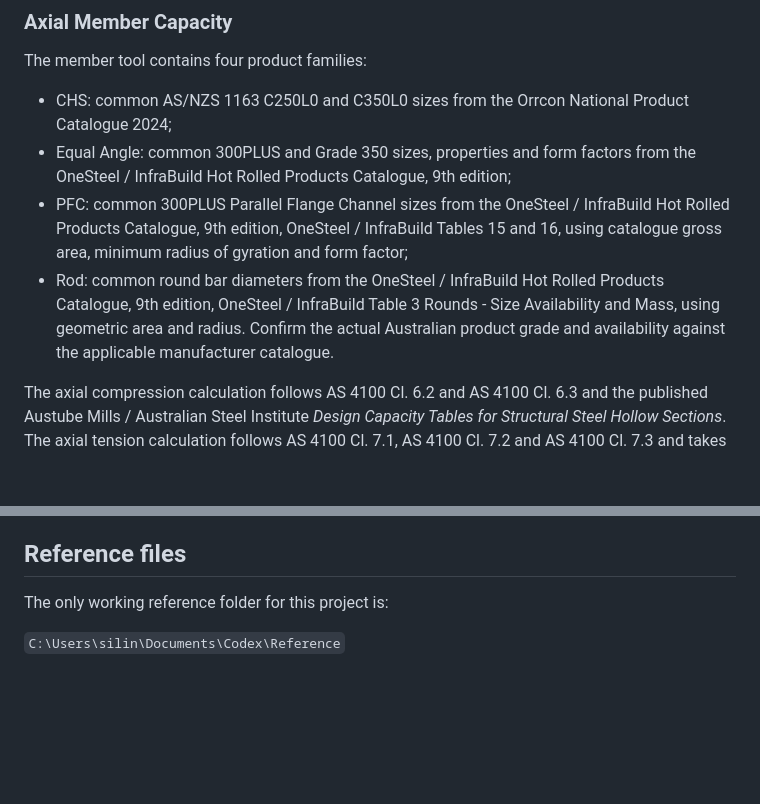
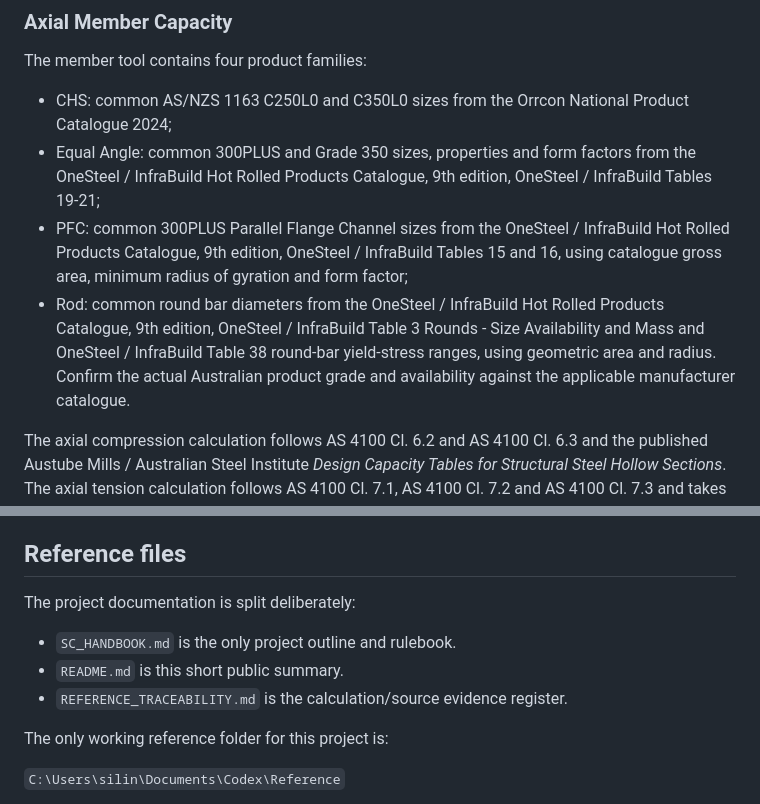
Before and after one commit to Pikatiu27/SC-handbook, a Markdown page: README.md, 2 parts joined by grey strips. GitHub-like rendering; blank space fills up the shorter version.

Commit message:
Organize handbook docs

```diff
--- a/README.md
+++ b/README.md
@@ -23,9 +23,9 @@ Bolt symbols follow AS 4100: `d_f` is nominal bolt diameter, `A_o` is nominal pl
 The member tool contains four product families:
 
 - CHS: common AS/NZS 1163 C250L0 and C350L0 sizes from the Orrcon National Product Catalogue 2024;
-- Equal Angle: common 300PLUS and Grade 350 sizes, properties and form factors from the OneSteel / InfraBuild Hot Rolled Products Catalogue, 9th edition;
+- Equal Angle: common 300PLUS and Grade 350 sizes, properties and form factors from the OneSteel / InfraBuild Hot Rolled Products Catalogue, 9th edition, OneSteel / InfraBuild Tables 19-21;
 - PFC: common 300PLUS Parallel Flange Channel sizes from the OneSteel / InfraBuild Hot Rolled Products Catalogue, 9th edition, OneSteel / InfraBuild Tables 15 and 16, using catalogue gross area, minimum radius of gyration and form factor;
-- Rod: common round bar diameters from the OneSteel / InfraBuild Hot Rolled Products Catalogue, 9th edition, OneSteel / InfraBuild Table 3 Rounds - Size Availability and Mass, using geometric area and radius. Confirm the actual Australian product grade and availability against the applicable manufacturer catalogue.
+- Rod: common round bar diameters from the OneSteel / InfraBuild Hot Rolled Products Catalogue, 9th edition, OneSteel / InfraBuild Table 3 Rounds - Size Availability and Mass and OneSteel / InfraBuild Table 38 round-bar yield-stress ranges, using geometric area and radius. Confirm the actual Australian product grade and availability against the applicable manufacturer catalogue.
 
 The axial compression calculation follows AS 4100 Cl. 6.2 and AS 4100 Cl. 6.3 and the published Austube Mills / Australian Steel Institute *Design Capacity Tables for Structural Steel Hollow Sections*. The axial tension calculation follows AS 4100 Cl. 7.1, AS 4100 Cl. 7.2 and AS 4100 Cl. 7.3 and takes the lesser of gross-section yielding and net-section fracture. It reports section compression capacity, member compression capacity, design tension capacity, the two tension limit states, slenderness and the member reduction factor.
 
@@ -85,6 +85,12 @@ The parent-metal row is a lightweight warning-only per-mm screen using `phi 0.6
 
 ## Reference files
 
+The project documentation is split deliberately:
+
+- `SC_HANDBOOK.md` is the only project outline and rulebook.
+- `README.md` is this short public summary.
+- `REFERENCE_TRACEABILITY.md` is the calculation/source evidence register.
+
 The only working reference folder for this project is:
 
 `C:\Users\silin\Documents\Codex\Reference`
```
Also changed, not shown: REFERENCE_TRACEABILITY.md (+1 -1 lines), SC_HANDBOOK.md (+7 -0 lines).
